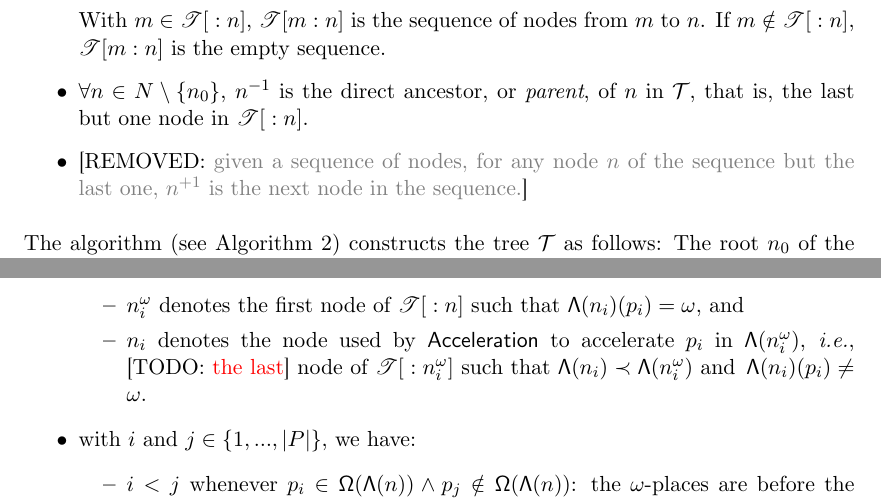
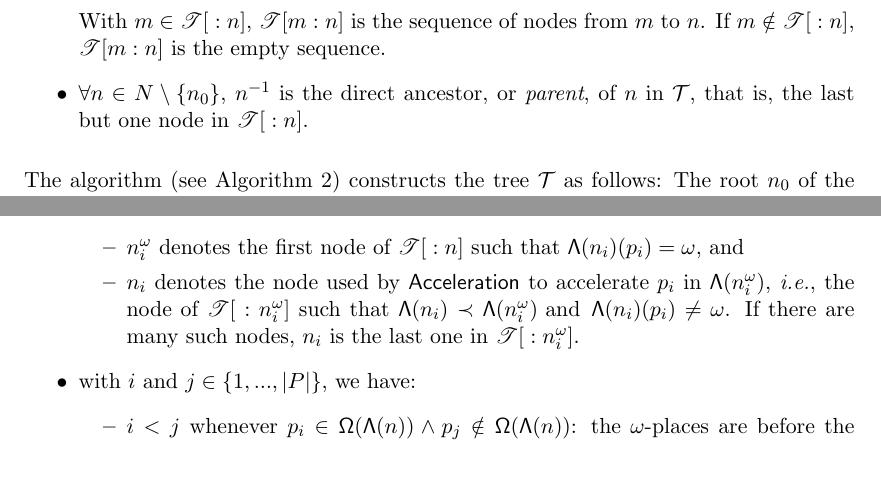
Before and after one commit to areynoua/cs_memoir, a LaTeX thesis (main.tex, which reads parts/preliminaries-pn-km.tex): two parts of pages 23 and 25 of 51, joined at a grey line, cut so that both start at the same text, the shorter picture padded with empty space. Compiled offline with XeLaTeX.

Commit message:
proofread KM

```diff
--- a/parts/preliminaries-pn-km.tex
+++ b/parts/preliminaries-pn-km.tex
@@ -30,7 +30,7 @@ In addition, we will often use the following notations.
     If $m \notin \treepath{n}$, $\treepath[m]{n}$ is the empty sequence.
   %$\treepath{n}$ is the sequence of nodes from the path, $\treepathe{n}$ is the sequence of edges.
   \item $\forall n \in \nodes \setminus \{n_0\}$, $\parent{n}$ is the direct ancestor, or \emph{parent}, of $n$ in $\nameT$, that is, the last but one node in $\treepath{n}$.
-  \item \removed{given a sequence of nodes, for any node $n$ of the sequence but the last one, $\child{n}$ is the next node in the sequence.}
+  %\item \removed{given a sequence of nodes, for any node $n$ of the sequence but the last one, $\child{n}$ is the next node in the sequence.}
 \end{itemize}
 
 The algorithm (see~\Cref{algo:km}) constructs the tree $\nameT$ as follows:
@@ -133,7 +133,8 @@ For a shorter proof, refer to \cite{Karp69}.
     \item with $p_i \in \op{\lab{n}}$,
       \begin{itemize}
         \item $n^\omega_i$ denotes the first node of $\treepath{n}$ such that $\lab{n_i}(p_i) = \omega$, and
-        \item $n_i$ denotes the node used by $\KMAcc$ to accelerate $p_i$ in $\lab{n^\omega_i}$, \ie, \todo{the last} node of $\treepath{n^\omega_i}$ such that $\lab{n_i} \prec \lab{n^\omega_i} \text{ and } \lab{n_i}(p_i) \neq \omega$.
+        \item $n_i$ denotes the node used by $\KMAcc$ to accelerate $p_i$ in $\lab{n^\omega_i}$, \ie, the node of $\treepath{n^\omega_i}$ such that $\lab{n_i} \prec \lab{n^\omega_i} \text{ and } \lab{n_i}(p_i) \neq \omega$.
+          If there are many such nodes, $n_i$ is the last one in $\treepath{n^\omega_i}$.
       \end{itemize}
     \item with $i$ and $j \in \{1, …, \card{\places}\}$, we have:
       \begin{itemize}
```
Also changed, not shown: parts/preliminaries-pn-km.tex (4 more changed lines).
